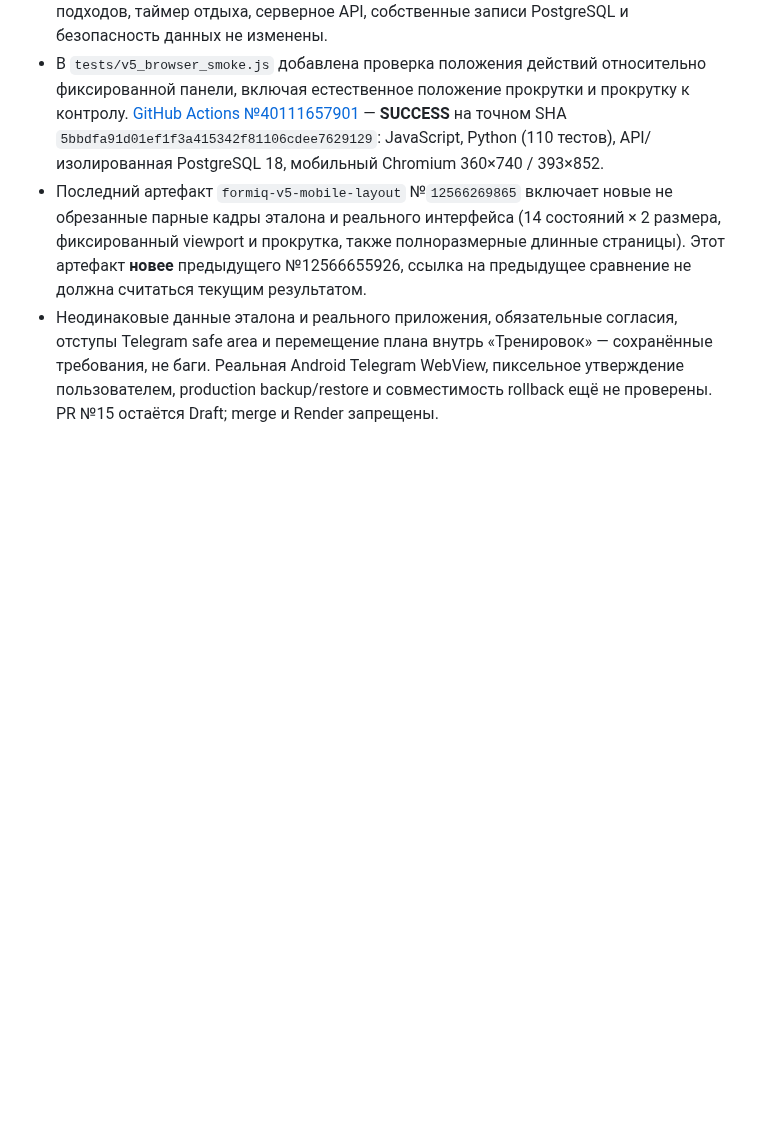
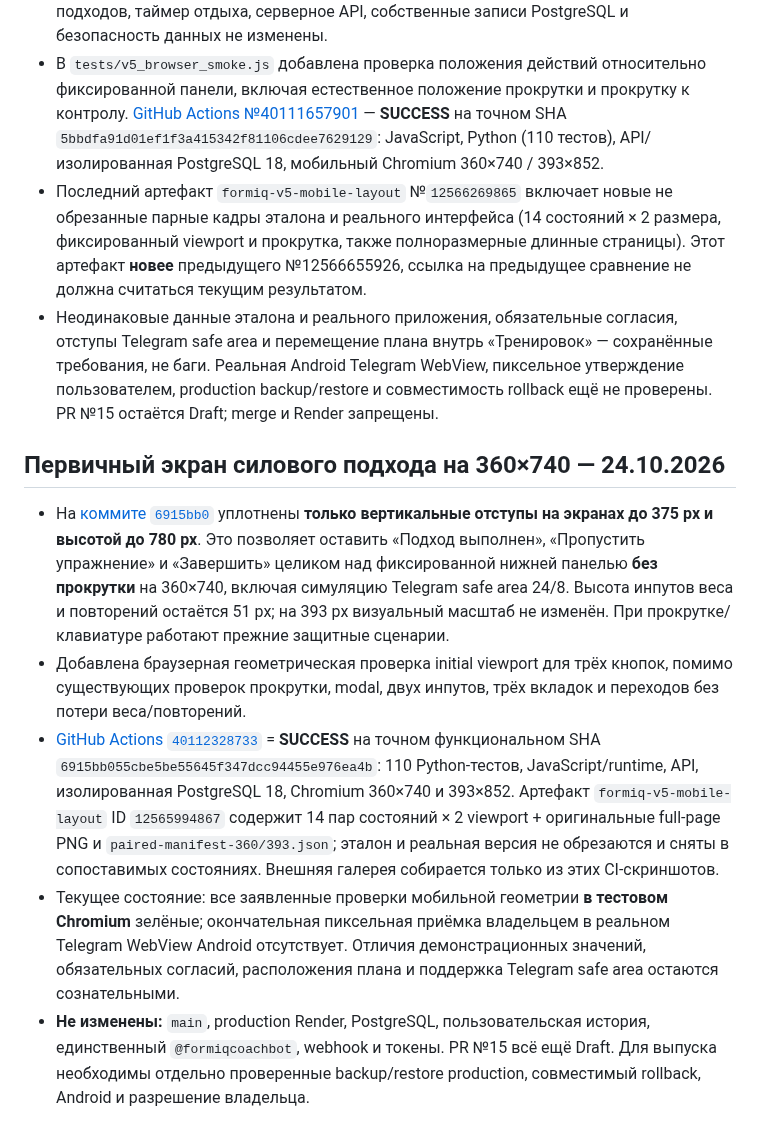
Before and after one commit to smirnovka907-crypto/formiq-bot, a Markdown page: docs/PROJECT_STATUS.md, the part around the change. Drawn GitHub-style; blank space fills up the shorter version.

Commit message:
docs: verify visible compact workout actions and 6915 mobile full-page QA

```diff
--- a/docs/PROJECT_STATUS.md
+++ b/docs/PROJECT_STATUS.md
@@ -398,3 +398,11 @@ backup/restore и отдельного разрешения нельзя. Тек
 - В `tests/v5_browser_smoke.js` добавлена проверка положения действий относительно фиксированной панели, включая естественное положение прокрутки и прокрутку к контролу. [GitHub Actions №40111657901](https://github.com/smirnovka907-crypto/formiq-bot/actions/runs/40111657901) — **SUCCESS** на точном SHA `5bbdfa91d01ef1f3a415342f81106cdee7629129`: JavaScript, Python (110 тестов), API/изолированная PostgreSQL 18, мобильный Chromium 360×740 / 393×852.
 - Последний артефакт `formiq-v5-mobile-layout` №`12566269865` включает новые не обрезанные парные кадры эталона и реального интерфейса (14 состояний × 2 размера, фиксированный viewport и прокрутка, также полноразмерные длинные страницы). Этот артефакт **новее** предыдущего №12566655926, ссылка на предыдущее сравнение не должна считаться текущим результатом.
 - Неодинаковые данные эталона и реального приложения, обязательные согласия, отступы Telegram safe area и перемещение плана внутрь «Тренировок» — сохранённые требования, не баги. Реальная Android Telegram WebView, пиксельное утверждение пользователем, production backup/restore и совместимость rollback ещё не проверены. PR №15 остаётся Draft; merge и Render запрещены.
+
+## Первичный экран силового подхода на 360×740 — 24.10.2026
+
+- На [коммите `6915bb0`](https://github.com/smirnovka907-crypto/formiq-bot/commit/6915bb055cbe5be55645f347dcc94455e976ea4b) уплотнены **только вертикальные отступы на экранах до 375 px и высотой до 780 px**. Это позволяет оставить «Подход выполнен», «Пропустить упражнение» и «Завершить» целиком над фиксированной нижней панелью **без прокрутки** на 360×740, включая симуляцию Telegram safe area 24/8. Высота инпутов веса и повторений остаётся 51 px; на 393 px визуальный масштаб не изменён. При прокрутке/клавиатуре работают прежние защитные сценарии.
+- Добавлена браузерная геометрическая проверка initial viewport для трёх кнопок, помимо существующих проверок прокрутки, modal, двух инпутов, трёх вкладок и переходов без потери веса/повторений.
+- [GitHub Actions `40112328733`](https://github.com/smirnovka907-crypto/formiq-bot/actions/runs/40112328733) = **SUCCESS** на точном функциональном SHA `6915bb055cbe5be55645f347dcc94455e976ea4b`: 110 Python-тестов, JavaScript/runtime, API, изолированная PostgreSQL 18, Chromium 360×740 и 393×852. Артефакт `formiq-v5-mobile-layout` ID `12565994867` содержит 14 пар состояний × 2 viewport + оригинальные full-page PNG и `paired-manifest-360/393.json`; эталон и реальная версия не обрезаются и сняты в сопоставимых состояниях. Внешняя галерея собирается только из этих CI-скриншотов.
+- Текущее состояние: все заявленные проверки мобильной геометрии **в тестовом Chromium** зелёные; окончательная пиксельная приёмка владельцем в реальном Telegram WebView Android отсутствует. Отличия демонстрационных значений, обязательных согласий, расположения плана и поддержка Telegram safe area остаются сознательными.
+- **Не изменены:** `main`, production Render, PostgreSQL, пользовательская история, единственный `@formiqcoachbot`, webhook и токены. PR №15 всё ещё Draft. Для выпуска необходимы отдельно проверенные backup/restore production, совместимый rollback, Android и разрешение владельца.
```
